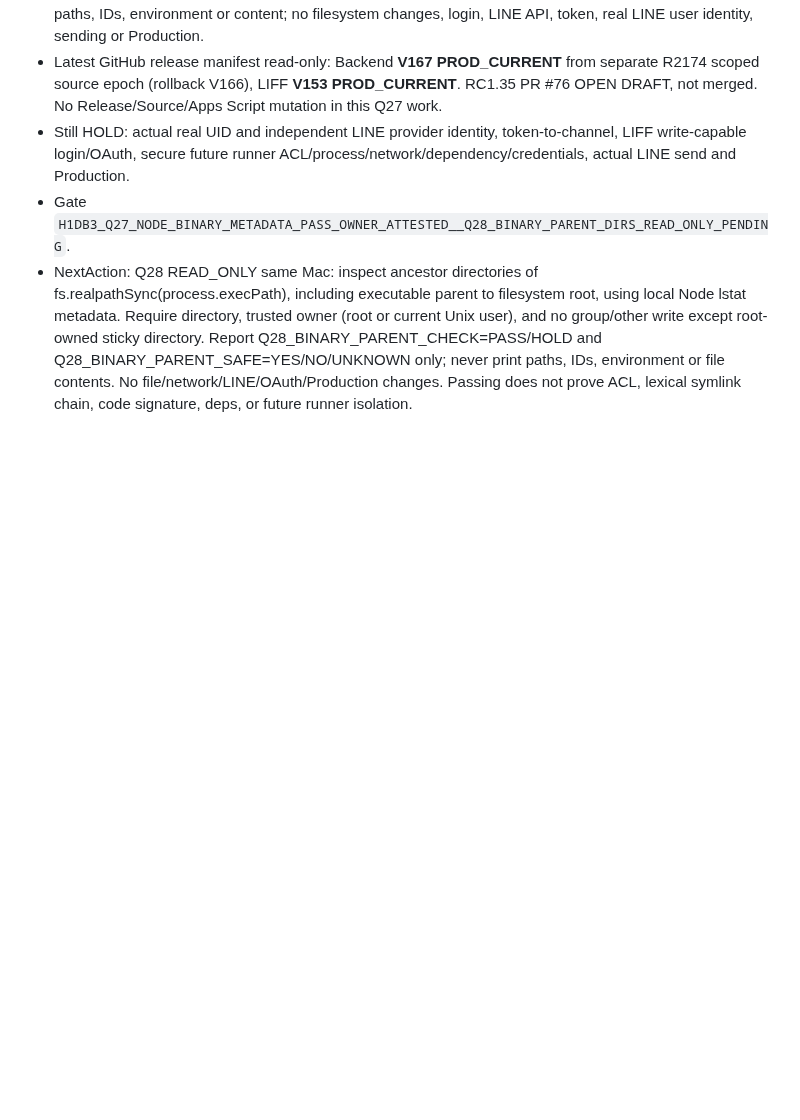
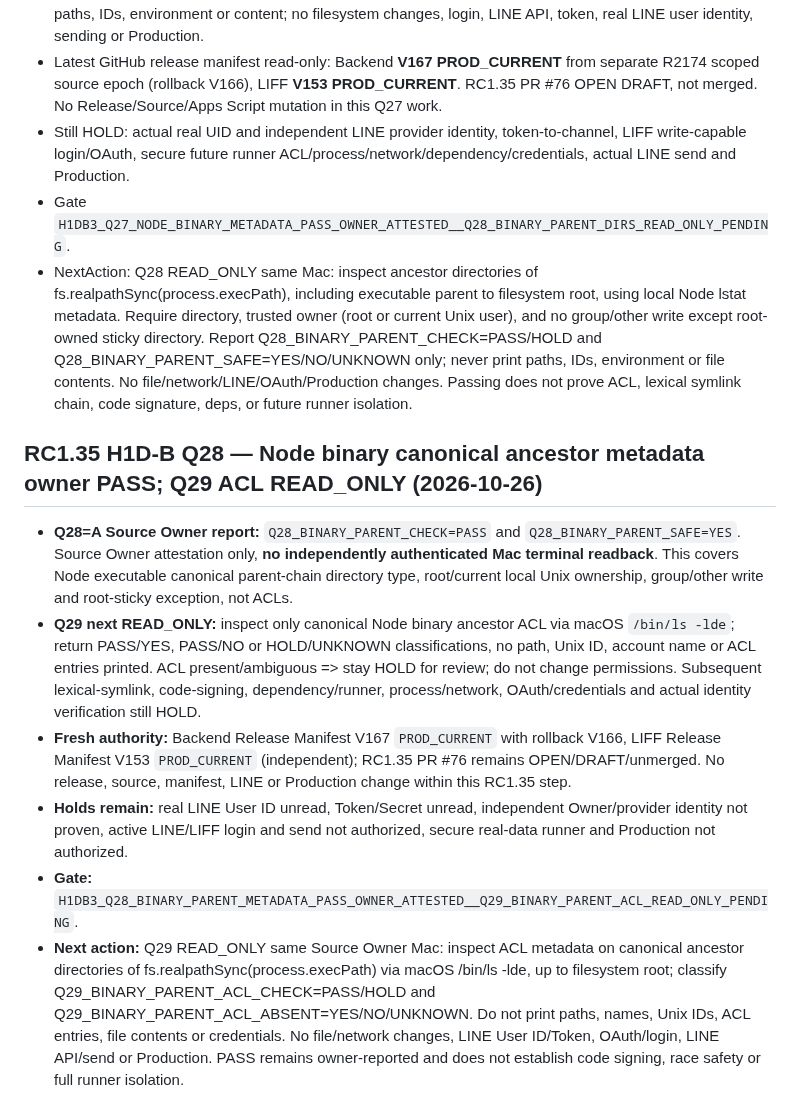
Before and after one commit to nooneknows70/abis-ess-liff, a Markdown page: ops/CURRENT_STATE.md, the part around the change. Rendered like a GitHub page; blank space fills up the shorter version.

Commit message:
docs(ops): record RC135 Q28 owner ancestor result and Q29 ACL read-only preflight

```diff
--- a/ops/CURRENT_STATE.md
+++ b/ops/CURRENT_STATE.md
@@ -317,3 +317,12 @@ Cross-repo note:
 - Still HOLD: actual real UID and independent LINE provider identity, token-to-channel, LIFF write-capable login/OAuth, secure future runner ACL/process/network/dependency/credentials, actual LINE send and Production.
 - Gate `H1DB3_Q27_NODE_BINARY_METADATA_PASS_OWNER_ATTESTED__Q28_BINARY_PARENT_DIRS_READ_ONLY_PENDING`.
 - NextAction: Q28 READ_ONLY same Mac: inspect ancestor directories of fs.realpathSync(process.execPath), including executable parent to filesystem root, using local Node lstat metadata. Require directory, trusted owner (root or current Unix user), and no group/other write except root-owned sticky directory. Report Q28_BINARY_PARENT_CHECK=PASS/HOLD and Q28_BINARY_PARENT_SAFE=YES/NO/UNKNOWN only; never print paths, IDs, environment or file contents. No file/network/LINE/OAuth/Production changes. Passing does not prove ACL, lexical symlink chain, code signature, deps, or future runner isolation.
+
+## RC1.35 H1D-B Q28 — Node binary canonical ancestor metadata owner PASS; Q29 ACL READ_ONLY (2026-10-26)
+
+- **Q28=A Source Owner report:** `Q28_BINARY_PARENT_CHECK=PASS` and `Q28_BINARY_PARENT_SAFE=YES`. Source Owner attestation only, **no independently authenticated Mac terminal readback**. This covers Node executable canonical parent-chain directory type, root/current local Unix ownership, group/other write and root-sticky exception, not ACLs.
+- **Q29 next READ_ONLY:** inspect only canonical Node binary ancestor ACL via macOS `/bin/ls -lde`; return PASS/YES, PASS/NO or HOLD/UNKNOWN classifications, no path, Unix ID, account name or ACL entries printed. ACL present/ambiguous => stay HOLD for review; do not change permissions. Subsequent lexical-symlink, code-signing, dependency/runner, process/network, OAuth/credentials and actual identity verification still HOLD.
+- **Fresh authority:** Backend Release Manifest V167 `PROD_CURRENT` with rollback V166, LIFF Release Manifest V153 `PROD_CURRENT` (independent); RC1.35 PR #76 remains OPEN/DRAFT/unmerged. No release, source, manifest, LINE or Production change within this RC1.35 step.
+- **Holds remain:** real LINE User ID unread, Token/Secret unread, independent Owner/provider identity not proven, active LINE/LIFF login and send not authorized, secure real-data runner and Production not authorized.
+- **Gate:** `H1DB3_Q28_BINARY_PARENT_METADATA_PASS_OWNER_ATTESTED__Q29_BINARY_PARENT_ACL_READ_ONLY_PENDING`.
+- **Next action:** Q29 READ_ONLY same Source Owner Mac: inspect ACL metadata on canonical ancestor directories of fs.realpathSync(process.execPath) via macOS /bin/ls -lde, up to filesystem root; classify Q29_BINARY_PARENT_ACL_CHECK=PASS/HOLD and Q29_BINARY_PARENT_ACL_ABSENT=YES/NO/UNKNOWN. Do not print paths, names, Unix IDs, ACL entries, file contents or credentials. No file/network changes, LINE User ID/Token, OAuth/login, LINE API/send or Production. PASS remains owner-reported and does not establish code signing, race safety or full runner isolation.
```
